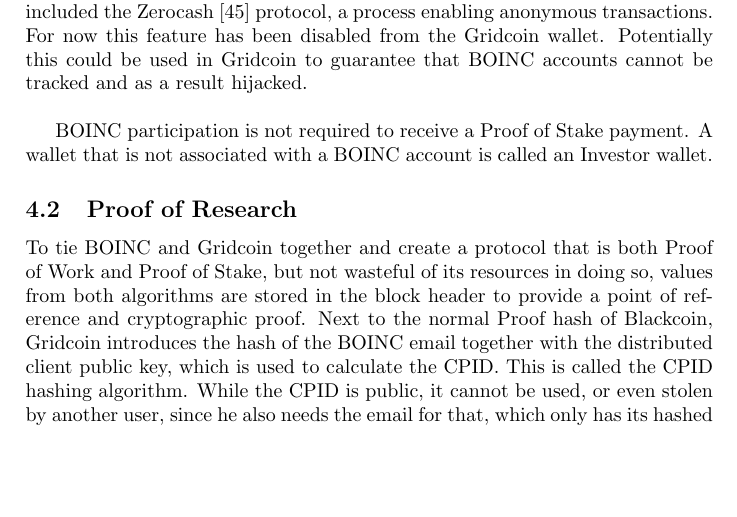
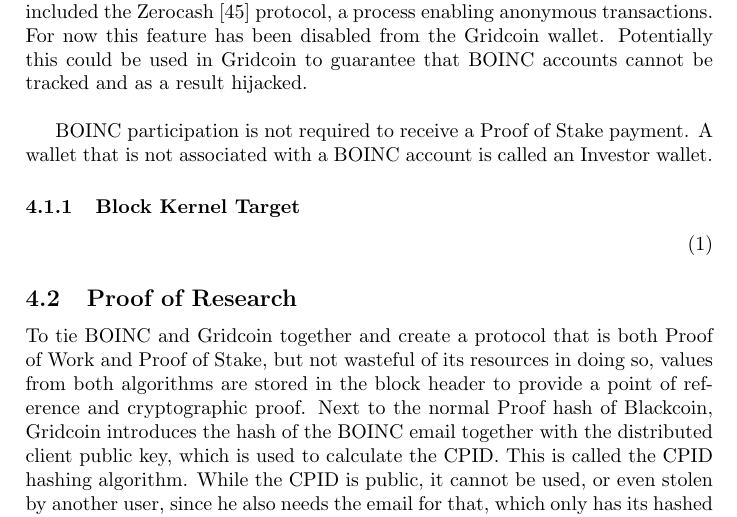
Before and after one commit to gridcoin-community/Whitepaper, a LaTeX paper (gridcoin-research-whitepaper.tex, which reads proofofresearch.tex): part of page 11 of 37 before the commit and part of page 11 of 38 after it, cut so that both start at the same text, the shorter picture padded with empty space. Compiled offline with pdfLaTeX.

Commit message:
fix to block kernel target figure

```diff
--- a/proofofresearch.tex
+++ b/proofofresearch.tex
@@ -17,6 +17,12 @@
 These improvements were already made by Blackcoin [44], which Gridcoin, in an effort to keep up with current technology has implemented. Blackcoin also included the Zerocash [45] protocol, a process enabling anonymous transactions. For now this feature has been disabled from the Gridcoin wallet. Potentially this could be used in Gridcoin to guarantee that BOINC accounts cannot be tracked and as a result hijacked.\\
 
 BOINC participation is not required to receive a Proof of Stake payment. A wallet that is not associated with a BOINC account is called an Investor wallet.
+
+\subsubsection{Block Kernel Target}
+
+\begin{equation}
+\end{equation}
+
 
 \subsection{Proof of Research}
 
```
Also changed, not shown: figures/gridcoin-blockkerneltarget-formula.png.
